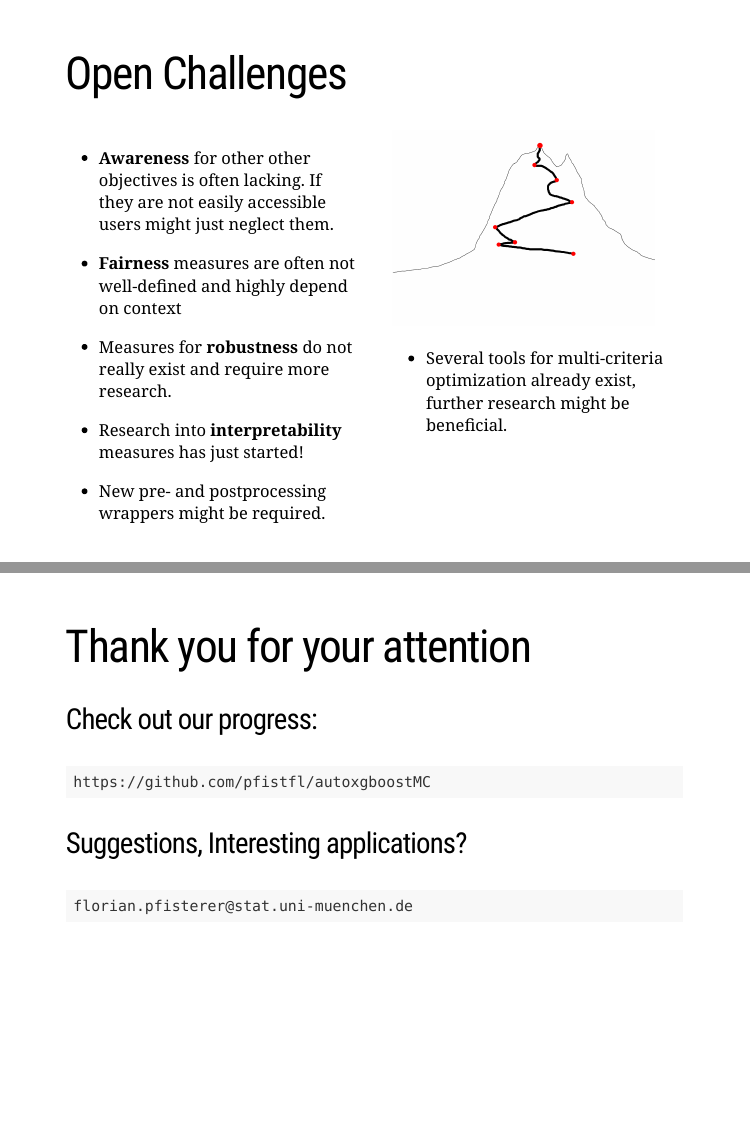
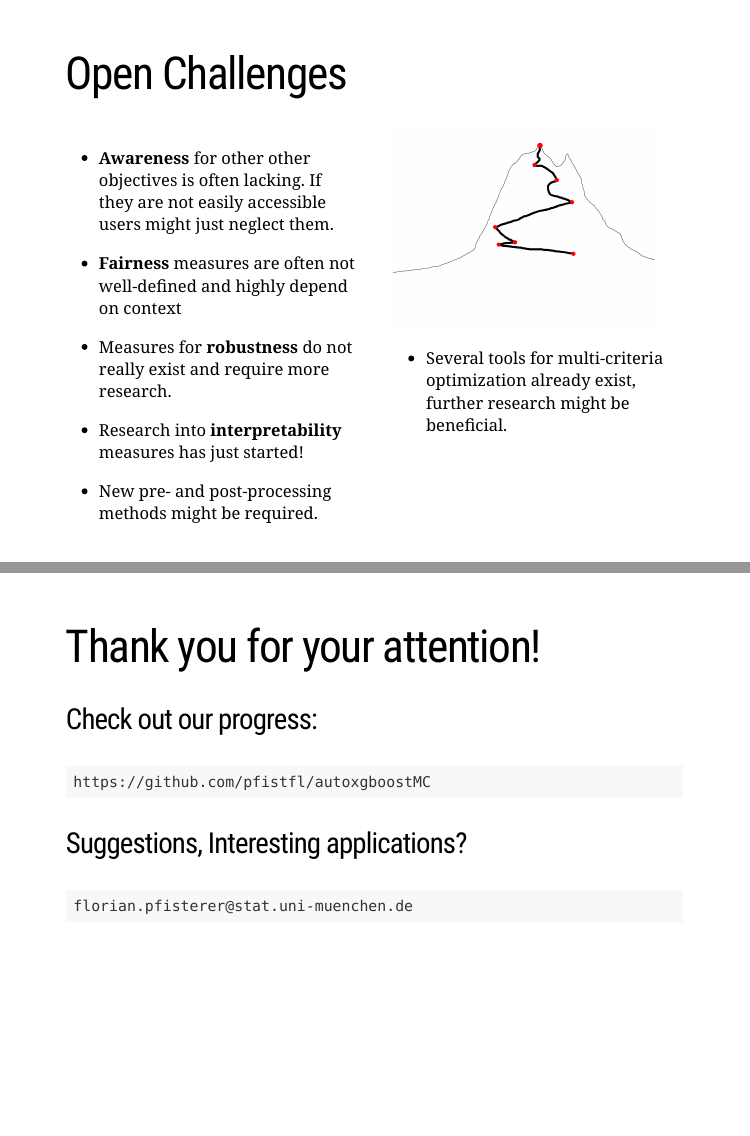
Before and after one commit to pfistfl/talk_reisensburg_xgb_multiobj, an R Markdown document (presentation.Rmd): pages 15 and 16 of 17, joined at a grey line. The pictures show the slides in the output file presentation.html that the author committed with the source; the slides are laid out offline by our stand-in for remark.js, each with all of its steps uncovered, in fonts that may differ from those the slides ask for, and without slide numbers, shadows or browser add-ons.

Commit message:
Update, small wording fixes

````diff
--- a/presentation.Rmd
+++ b/presentation.Rmd
@@ -181,7 +181,7 @@ We can limit the range of random projections in order to focus on certain areas.
 
 - Research into **interpretability** measures has just started!
 
-- New pre- and postprocessing wrappers might be required.
+- New pre- and post-processing methods might be required.
 ]
 
 .pull-right[
@@ -193,18 +193,13 @@ We can limit the range of random projections in order to focus on certain areas.
 
 
 ---
-# Thank you for your attention
-
-
+# Thank you for your attention!
 
 ### Check out our progress:
 
 ```url
 https://github.com/pfistfl/autoxgboostMC
 ```
-
-
-
 
 ### Suggestions, Interesting applications?
 
````
Also changed, not shown: drawings/plyr3.png, presentation.html.
